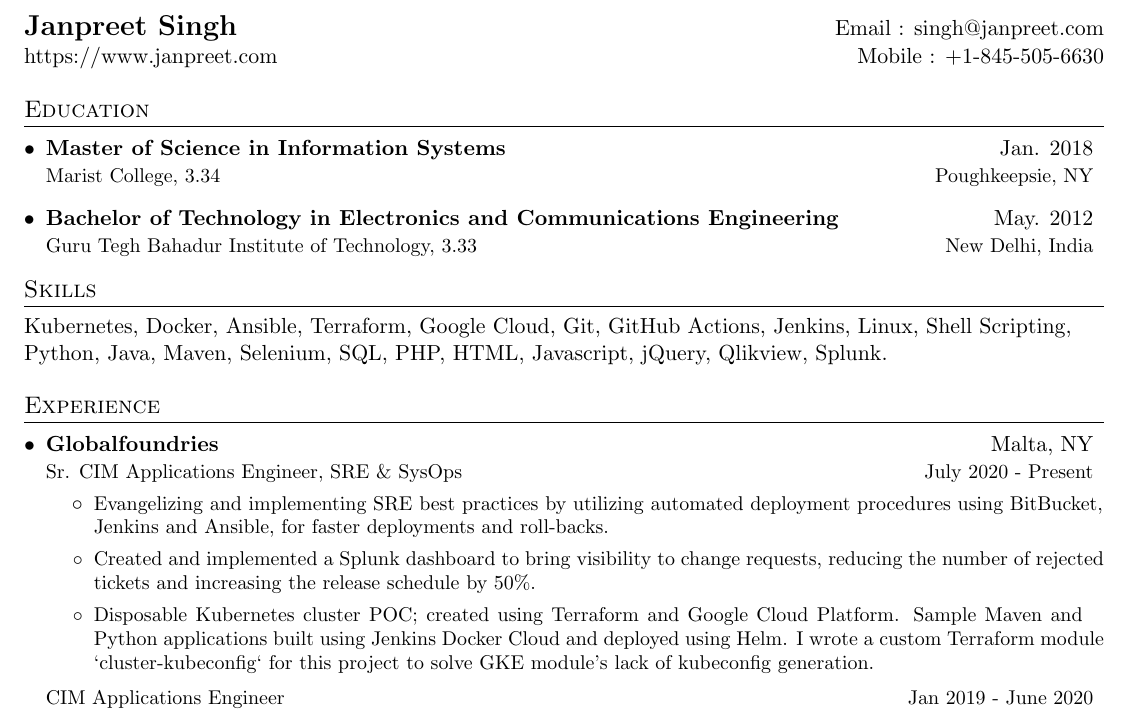
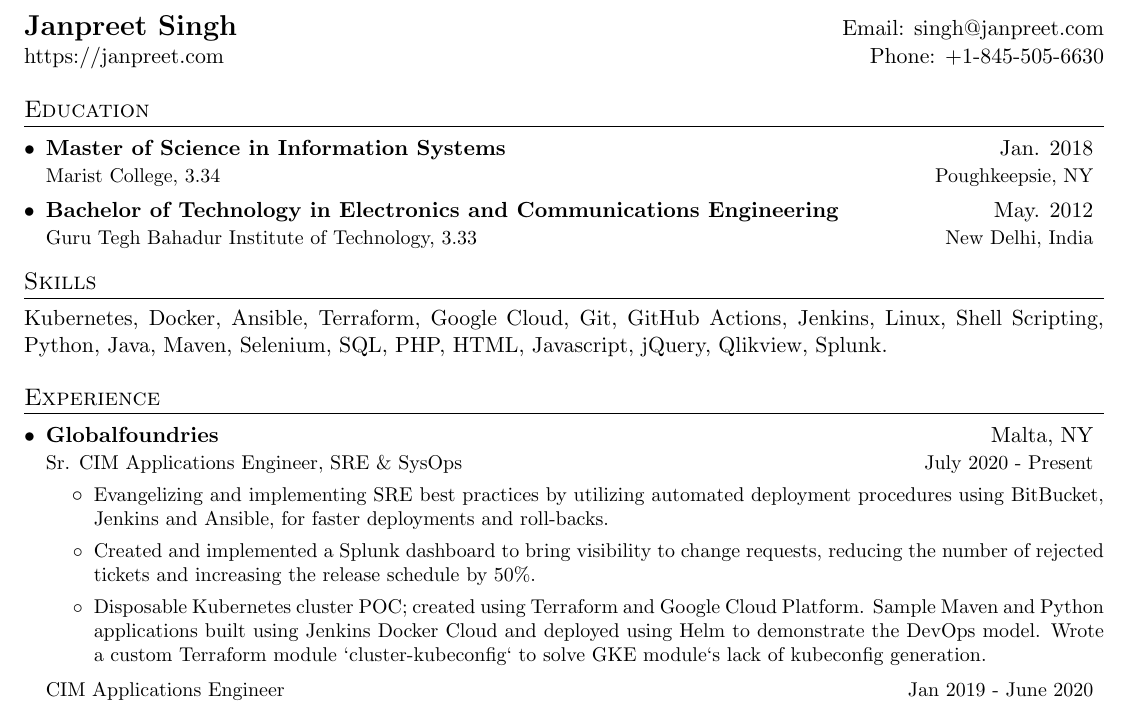
Before and after one commit to janpreet/effective-dollop, a LaTeX CV (janpreet-singh-resume.tex): part of the page, cut so that both start at the same text. Compiled offline with pdfLaTeX.

Commit message:
Minor changes.

```diff
--- a/janpreet-singh-resume.tex
+++ b/janpreet-singh-resume.tex
@@ -49,7 +49,7 @@
 
 \newcommand{\resumeSubSubItem}[1]{
   \item\small{
-    \justify{#1}
+    {#1}
   }
 }
 
@@ -79,9 +79,11 @@
 \begin{document}
 
 \begin{tabular*}{\textwidth}{l@{\extracolsep{\fill}}r}
-  \textbf{\href{https://janpreet.com/}{\Large Janpreet Singh}} & Email : \href{mailto:singh@janpreet.com}{singh@janpreet.com}\\
-  \href{https://janpreet.com/}{https://www.janpreet.com} & Mobile : +1-845-505-6630 \\
+  \textbf{\href{https://janpreet.com/}{\Large Janpreet Singh}} & Email: \href{mailto:singh@janpreet.com}{singh@janpreet.com}\\
+  \href{https://janpreet.com/}{https://janpreet.com} & Phone: +1-845-505-6630 \\
 \end{tabular*}
+
+\justifying
 
 \section{Education}
   \resumeSubHeadingListStart
@@ -114,9 +116,9 @@
           reducing the number of rejected tickets and increasing the release schedule by 50\%.}
         \resumeSubSubItem
           {Disposable Kubernetes cluster POC; created using Terraform and Google Cloud Platform.
-          Sample Maven and Python applications built using Jenkins Docker Cloud and deployed using Helm.
-          I wrote a custom Terraform module `cluster-kubeconfig` for this project
-          to solve GKE module’s lack of kubeconfig generation.}
+          Sample Maven and Python applications built using Jenkins Docker Cloud and deployed using Helm
+          to demonstrate the DevOps model. Wrote a custom Terraform module `cluster-kubeconfig`
+          to solve GKE module`s lack of kubeconfig generation.}
       \resumeItemListEnd
 
     \resumeSubSubheading
```
